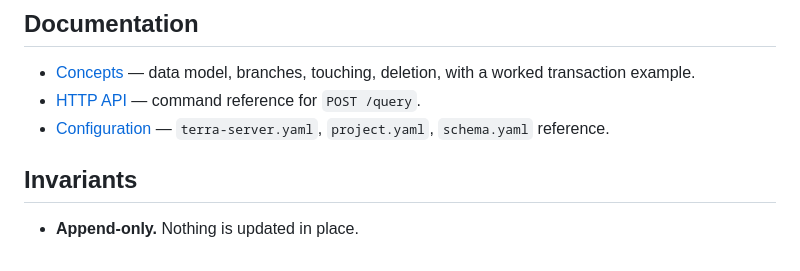
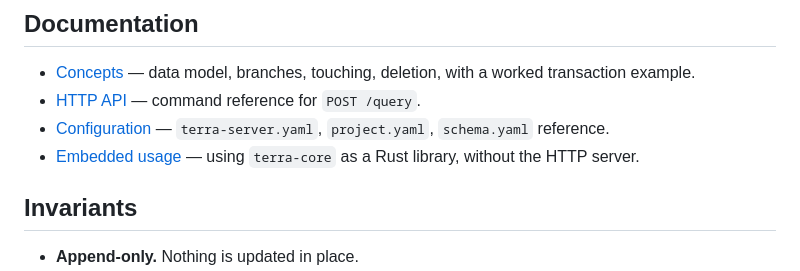
Before and after one commit to waralex/terra-incognita, a Markdown page: README.md, the part around the change. Drawn GitHub-style.

```diff
--- a/README.md
+++ b/README.md
@@ -105,6 +105,8 @@ transaction can be reconstructed.
 - [HTTP API](docs/api.md) — command reference for `POST /query`.
 - [Configuration](docs/configuration.md) — `terra-server.yaml`,
   `project.yaml`, `schema.yaml` reference.
+- [Embedded usage](docs/embedded.md) — using `terra-core` as a Rust
+  library, without the HTTP server.
 
 ## Invariants
 
```
Also changed, not shown: docs/embedded.md (added, +178 -0 lines).
